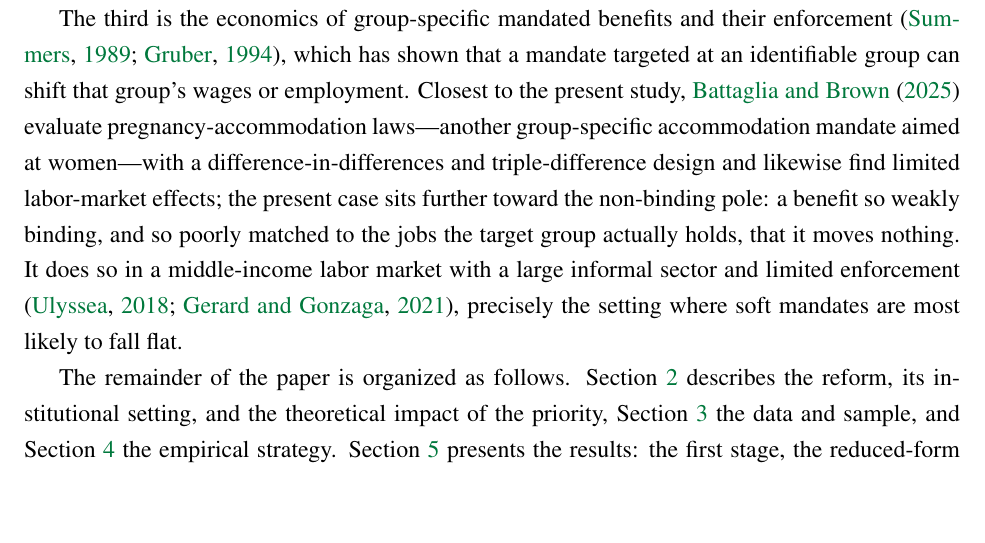
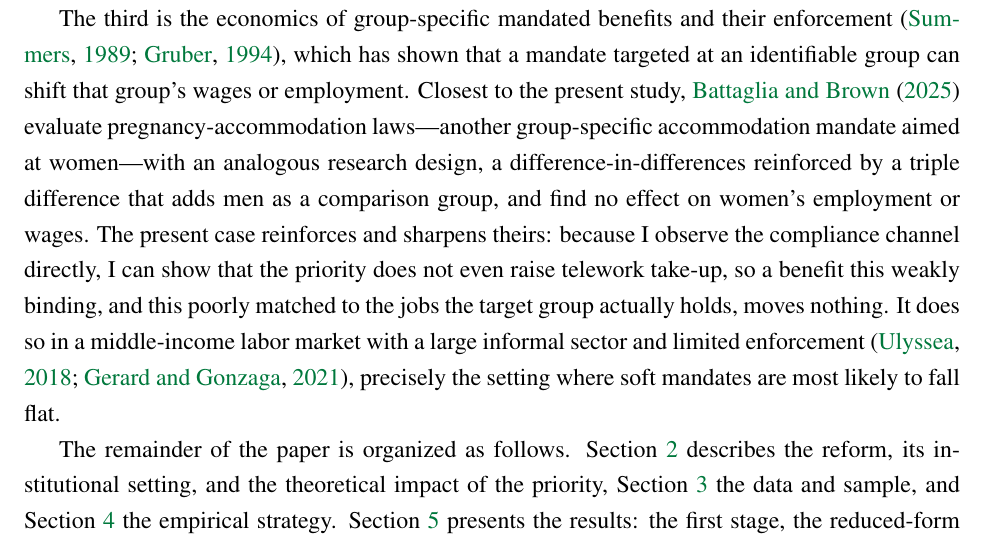
Before and after one commit to FredieDidier/HomeOfficePNAD, a LaTeX paper (latex/paper.tex): part of page 4 of 38, cut so that both start at the same text, the shorter picture padded with empty space. Compiled offline with pdfLaTeX.

Commit message:
Minor fix

```diff
--- a/latex/paper.tex
+++ b/latex/paper.tex
@@ -69,7 +69,7 @@ The paper contributes to three literatures. The first is the economics of gender
 
 The second is the literature on the effectiveness of family policy and its relation to the child penalty \citep{kleven2019denmark,kleven2019countries,klevenatlas2025,addadustmann2017,olivettipetrongolo2017}, which has largely evaluated leave, cash transfers, and childcare. Telework priority is a newer and far cheaper instrument that governments increasingly reach for, and evidence on whether it works is scarce; documenting that a well-identified version of it moved neither telework take-up nor labor-market outcomes is directly useful for the design of family and flexible-work policy.
 
-The third is the economics of group-specific mandated benefits and their enforcement \citep{summers1989,gruber1994}, which has shown that a mandate targeted at an identifiable group can shift that group's wages or employment. Closest to the present study, \citet{battagliabrown2025} evaluate pregnancy-accommodation laws---another group-specific accommodation mandate aimed at women---with a difference-in-differences and triple-difference design and likewise find limited labor-market effects; the present case sits further toward the non-binding pole: a benefit so weakly binding, and so poorly matched to the jobs the target group actually holds, that it moves nothing. It does so in a middle-income labor market with a large informal sector and limited enforcement \citep{ulyssea2018,gerardgonzaga2021}, precisely the setting where soft mandates are most likely to fall flat.
+The third is the economics of group-specific mandated benefits and their enforcement \citep{summers1989,gruber1994}, which has shown that a mandate targeted at an identifiable group can shift that group's wages or employment. Closest to the present study, \citet{battagliabrown2025} evaluate pregnancy-accommodation laws---another group-specific accommodation mandate aimed at women---with an analogous research design, a difference-in-differences reinforced by a triple difference that adds men as a comparison group, and find no effect on women's employment or wages. The present case reinforces and sharpens theirs: because I observe the compliance channel directly, I can show that the priority does not even raise telework take-up, so a benefit this weakly binding, and this poorly matched to the jobs the target group actually holds, moves nothing. It does so in a middle-income labor market with a large informal sector and limited enforcement \citep{ulyssea2018,gerardgonzaga2021}, precisely the setting where soft mandates are most likely to fall flat.
 
 The remainder of the paper is organized as follows. Section~\ref{sec:background} describes the reform, its institutional setting, and the theoretical impact of the priority, Section~\ref{sec:data} the data and sample, and Section~\ref{sec:strategy} the empirical strategy. Section~\ref{sec:results} presents the results: the first stage, the reduced-form outcomes, the mechanisms, the heterogeneity analysis, and the robustness checks and triple difference. Section~\ref{sec:discussion} discusses the findings and Section~\ref{sec:conclusion} concludes.
 
```
Also changed, not shown: README.md.
